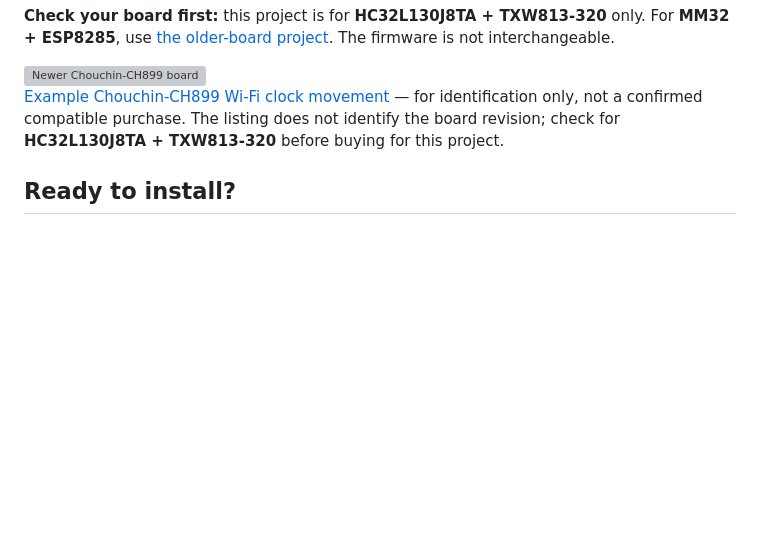
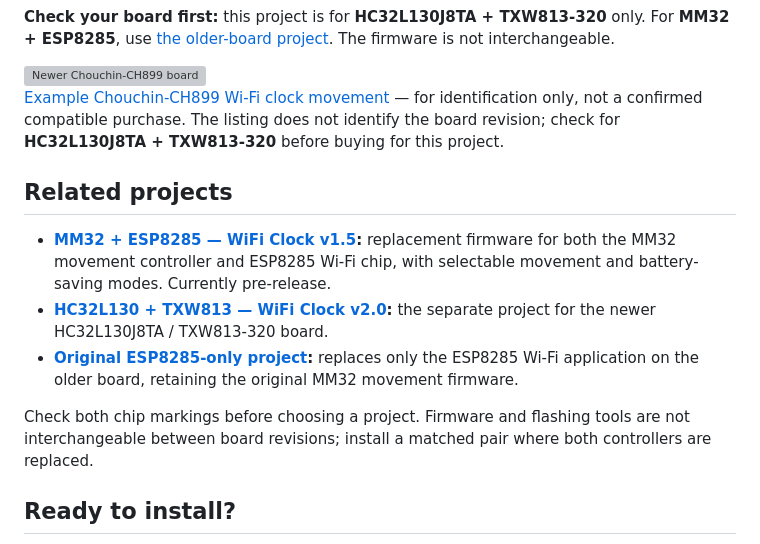
Before and after one commit to maddenste/Chouchin-899-latest-revision, a Markdown page: README.md, the part around the change. GitHub-like rendering; blank space fills up the shorter version; grey boxes are pictures that could not be loaded.

Commit message:
Link related Chouchin board and firmware projects

```diff
--- a/README.md
+++ b/README.md
@@ -9,6 +9,14 @@ Wi-Fi time synchronisation, configurable hand movement and a simple local settin
 <img src="docs/photos/chouchin-899-newer-board-overview.jpg" alt="Newer Chouchin-CH899 board" width="350">
 
 [Example Chouchin-CH899 Wi-Fi clock movement](https://www.hr-clockparts.com/clock-movement/wifi-clock-movement.html) — for identification only, not a confirmed compatible purchase. The listing does not identify the board revision; check for **HC32L130J8TA + TXW813-320** before buying for this project.
+
+## Related projects
+
+- **[MM32 + ESP8285 — WiFi Clock v1.5](https://github.com/maddenste/Chouchin-CH899-MM32-ESP8285):** replacement firmware for both the MM32 movement controller and ESP8285 Wi-Fi chip, with selectable movement and battery-saving modes. Currently pre-release.
+- **[HC32L130 + TXW813 — WiFi Clock v2.0](https://github.com/maddenste/Chouchin-899-latest-revision):** the separate project for the newer HC32L130J8TA / TXW813-320 board.
+- **[Original ESP8285-only project](https://github.com/maddenste/Chouchin-CH899-Firmware):** replaces only the ESP8285 Wi-Fi application on the older board, retaining the original MM32 movement firmware.
+
+Check both chip markings before choosing a project. Firmware and flashing tools are not interchangeable between board revisions; install a matched pair where both controllers are replaced.
 
 ## Ready to install?
 
```
